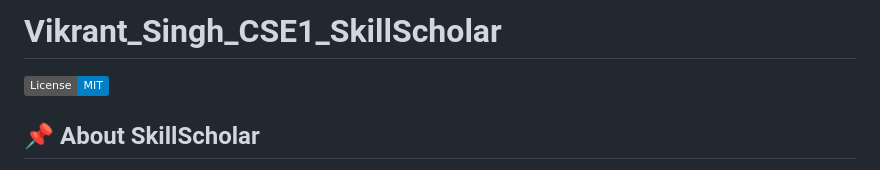
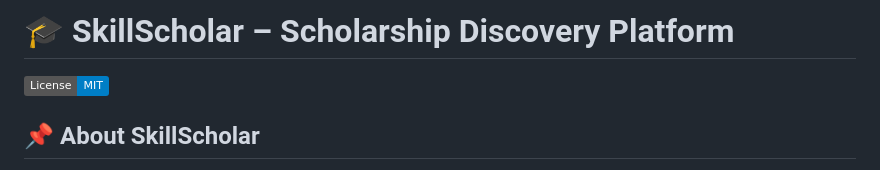
Before and after one commit to creativeriser/Vikrant_Singh_CSE1_SkillScholar, a Markdown page: README.md, the part around the change. GitHub-like rendering; badges without logos.

```diff
--- a/README.md
+++ b/README.md
@@ -1,4 +1,4 @@
-# Vikrant_Singh_CSE1_SkillScholar
+# 🎓 SkillScholar – Scholarship Discovery Platform
 
 [![License: MIT](https://img.shields.io/badge/License-MIT-blue.svg)](https://opensource.org/licenses/MIT)
 <!--[![Contributors](https://img.shields.io/github/contributors/yourusername/SkillScholar)](https://github.com/yourusername/SkillScholar/graphs/contributors) -->
```
